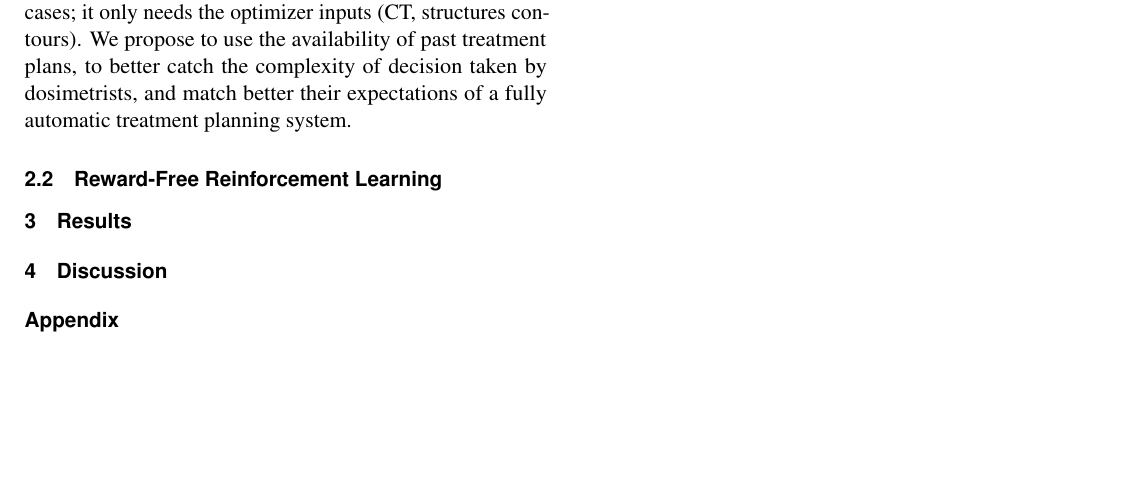
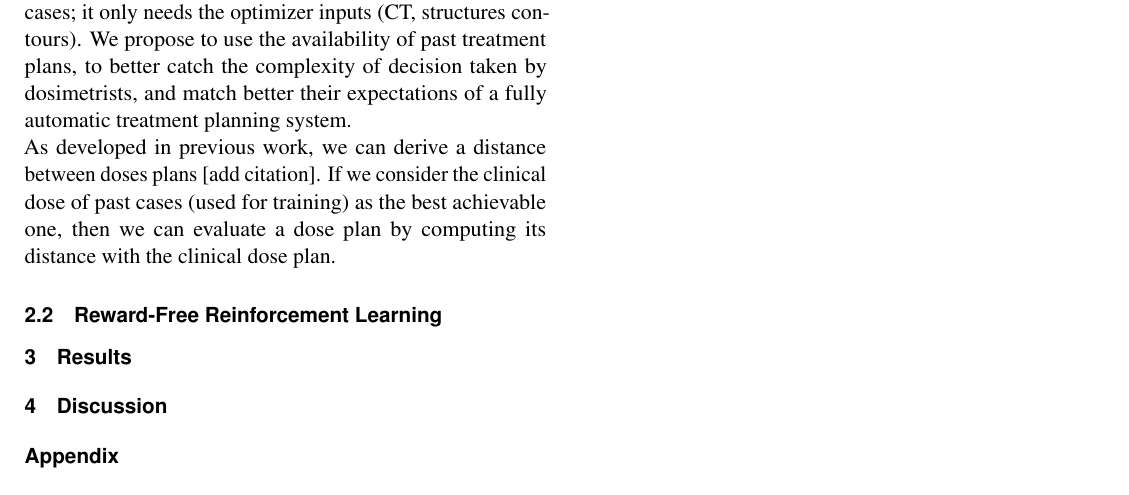
Before and after one commit to pauldubois98/AIME2024, a LaTeX document (iccr2024_template.tex, which reads my_content.tex): part of page 2 of 2, cut so that both start at the same text, the shorter picture padded with empty space. Compiled offline with pdfLaTeX.

Commit message:
RL reward eval with dist

```diff
--- a/my_content.tex
+++ b/my_content.tex
@@ -41,6 +41,8 @@ We can hope to gain some computation time.
 However, this technique is not using the plan used in past cases; it only needs the optimizer inputs (CT, structures contours).
 We propose to use the availability of past treatment plans, to better catch the complexity of decision taken by dosimetrists, and match better their expectations of a fully automatic treatment planning system.
 
+As developed in previous work, we can derive a distance between doses plans [add citation].
+If we consider the clinical dose of past cases (used for training) as the best achievable one, then we can evaluate a dose plan by computing its distance with the clinical dose plan.
 
 
 \subsection{Reward-Free Reinforcement Learning}
```
Also changed, not shown: iccr2024_template.pdf.
